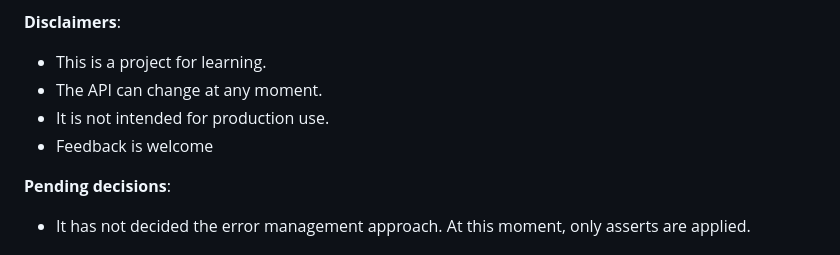
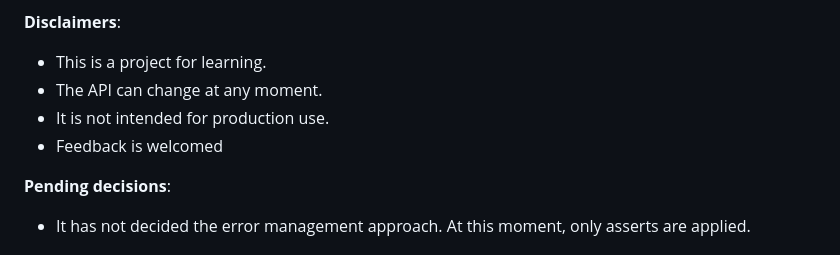
Before and after one commit to jailop/ndarray-c, a Markdown page: README.md, the part around the change. Drawn GitHub-style.

```diff
--- a/README.md
+++ b/README.md
@@ -11,7 +11,7 @@ A numpy-like ndarray library for C, with Zig bindings.
 - This is a project for learning.
 - The API can change at any moment.
 - It is not intended for production use.
-- Feedback is welcome
+- Feedback is welcomed
 
 **Pending decisions**:
 
```
